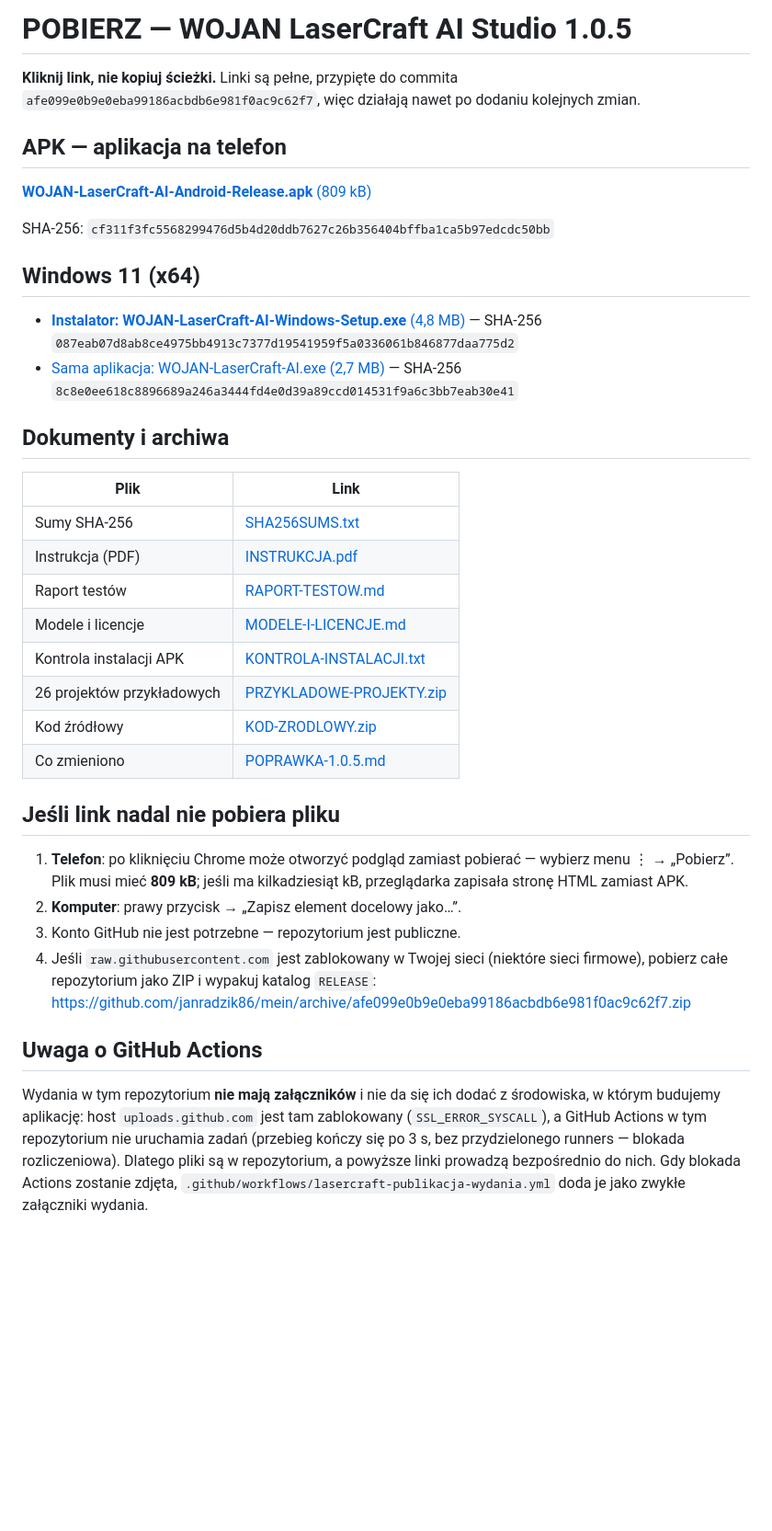
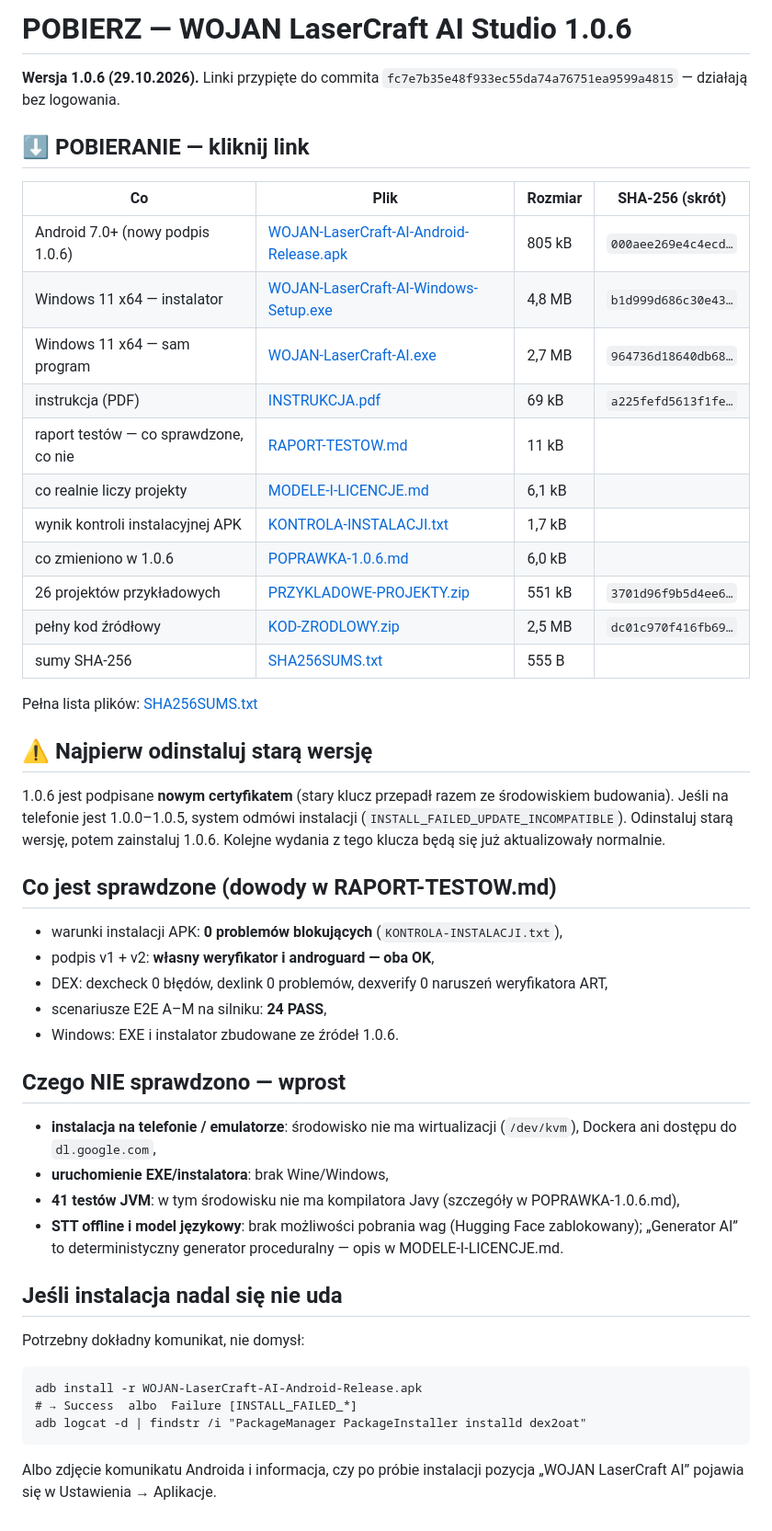
Before and after one commit to janradzik86/mein, a Markdown page: WOJAN-LASERCRAFT-AI-STUDIO/POBIERZ.md, the part around the change. Shown at 92% size. Rendered like a GitHub page; blank space fills up the shorter version.

Commit message:
POBIERZ.md: wersja 1.0.6, linki przypiete do commita, ostrzezenie o nowym certyfikacie
Co-authored-by: arena-agent <297053741+arena-agent@users.noreply.github.com>

````diff
--- a/WOJAN-LASERCRAFT-AI-STUDIO/POBIERZ.md
+++ b/WOJAN-LASERCRAFT-AI-STUDIO/POBIERZ.md
@@ -1,51 +1,58 @@
-# POBIERZ — WOJAN LaserCraft AI Studio 1.0.5
+# POBIERZ — WOJAN LaserCraft AI Studio 1.0.6
 
-**Kliknij link, nie kopiuj ścieżki.** Linki są pełne, przypięte do commita
-`afe099e0b9e0eba99186acbdb6e981f0ac9c62f7`, więc działają nawet po dodaniu kolejnych zmian.
+**Wersja 1.0.6 (29.10.2026).** Linki przypięte do commita `fc7e7b35e48f933ec55da74a76751ea9599a4815` — działają bez logowania.
 
-## APK — aplikacja na telefon
+## ⬇️ POBIERANIE — kliknij link
 
-[**WOJAN-LaserCraft-AI-Android-Release.apk** (809 kB)](https://github.com/janradzik86/mein/raw/afe099e0b9e0eba99186acbdb6e981f0ac9c62f7/WOJAN-LASERCRAFT-AI-STUDIO/RELEASE/WOJAN-LaserCraft-AI-Android-Release.apk)
+| Co | Plik | Rozmiar | SHA-256 (skrót) |
+|---|---|---|---|
+| Android 7.0+ (nowy podpis 1.0.6) | [WOJAN-LaserCraft-AI-Android-Release.apk](https://github.com/janradzik86/mein/raw/fc7e7b35e48f933ec55da74a76751ea9599a4815/WOJAN-LASERCRAFT-AI-STUDIO/RELEASE/WOJAN-LaserCraft-AI-Android-Release.apk) | 805 kB | `000aee269e4c4ecd…` |
+| Windows 11 x64 — instalator | [WOJAN-LaserCraft-AI-Windows-Setup.exe](https://github.com/janradzik86/mein/raw/fc7e7b35e48f933ec55da74a76751ea9599a4815/WOJAN-LASERCRAFT-AI-STUDIO/RELEASE/WOJAN-LaserCraft-AI-Windows-Setup.exe) | 4,8 MB | `b1d999d686c30e43…` |
+| Windows 11 x64 — sam program | [WOJAN-LaserCraft-AI.exe](https://github.com/janradzik86/mein/raw/fc7e7b35e48f933ec55da74a76751ea9599a4815/WOJAN-LASERCRAFT-AI-STUDIO/RELEASE/WOJAN-LaserCraft-AI.exe) | 2,7 MB | `964736d18640db68…` |
+| instrukcja (PDF) | [INSTRUKCJA.pdf](https://github.com/janradzik86/mein/raw/fc7e7b35e48f933ec55da74a76751ea9599a4815/WOJAN-LASERCRAFT-AI-STUDIO/RELEASE/INSTRUKCJA.pdf) | 69 kB | `a225fefd5613f1fe…` |
+| raport testów — co sprawdzone, co nie | [RAPORT-TESTOW.md](https://github.com/janradzik86/mein/blob/fc7e7b35e48f933ec55da74a76751ea9599a4815/WOJAN-LASERCRAFT-AI-STUDIO/RELEASE/RAPORT-TESTOW.md) | 11 kB | |
+| co realnie liczy projekty | [MODELE-I-LICENCJE.md](https://github.com/janradzik86/mein/blob/fc7e7b35e48f933ec55da74a76751ea9599a4815/WOJAN-LASERCRAFT-AI-STUDIO/RELEASE/MODELE-I-LICENCJE.md) | 6,1 kB | |
+| wynik kontroli instalacyjnej APK | [KONTROLA-INSTALACJI.txt](https://github.com/janradzik86/mein/blob/fc7e7b35e48f933ec55da74a76751ea9599a4815/WOJAN-LASERCRAFT-AI-STUDIO/RELEASE/KONTROLA-INSTALACJI.txt) | 1,7 kB | |
+| co zmieniono w 1.0.6 | [POPRAWKA-1.0.6.md](https://github.com/janradzik86/mein/blob/fc7e7b35e48f933ec55da74a76751ea9599a4815/WOJAN-LASERCRAFT-AI-STUDIO/RELEASE/POPRAWKA-1.0.6.md) | 6,0 kB | |
+| 26 projektów przykładowych | [PRZYKLADOWE-PROJEKTY.zip](https://github.com/janradzik86/mein/raw/fc7e7b35e48f933ec55da74a76751ea9599a4815/WOJAN-LASERCRAFT-AI-STUDIO/RELEASE/PRZYKLADOWE-PROJEKTY.zip) | 551 kB | `3701d96f9b5d4ee6…` |
+| pełny kod źródłowy | [KOD-ZRODLOWY.zip](https://github.com/janradzik86/mein/raw/fc7e7b35e48f933ec55da74a76751ea9599a4815/WOJAN-LASERCRAFT-AI-STUDIO/RELEASE/KOD-ZRODLOWY.zip) | 2,5 MB | `dc01c970f416fb69…` |
+| sumy SHA-256 | [SHA256SUMS.txt](https://github.com/janradzik86/mein/raw/fc7e7b35e48f933ec55da74a76751ea9599a4815/WOJAN-LASERCRAFT-AI-STUDIO/RELEASE/SHA256SUMS.txt) | 555 B | |
 
-SHA-256: `cf311f3fc5568299476d5b4d20ddb7627c26b356404bffba1ca5b97edcdc50bb`
+Pełna lista plików: [SHA256SUMS.txt](https://github.com/janradzik86/mein/raw/fc7e7b35e48f933ec55da74a76751ea9599a4815/WOJAN-LASERCRAFT-AI-STUDIO/RELEASE/SHA256SUMS.txt)
 
-## Windows 11 (x64)
+## ⚠️ Najpierw odinstaluj starą wersję
 
-* [**Instalator: WOJAN-LaserCraft-AI-Windows-Setup.exe** (4,8 MB)](https://github.com/janradzik86/mein/raw/afe099e0b9e0eba99186acbdb6e981f0ac9c62f7/WOJAN-LASERCRAFT-AI-STUDIO/RELEASE/WOJAN-LaserCraft-AI-Windows-Setup.exe)
-  — SHA-256 `087eab07d8ab8ce4975bb4913c7377d19541959f5a0336061b846877daa775d2`
-* [Sama aplikacja: WOJAN-LaserCraft-AI.exe (2,7 MB)](https://github.com/janradzik86/mein/raw/afe099e0b9e0eba99186acbdb6e981f0ac9c62f7/WOJAN-LASERCRAFT-AI-STUDIO/RELEASE/WOJAN-LaserCraft-AI.exe)
-  — SHA-256 `8c8e0ee618c8896689a246a3444fd4e0d39a89ccd014531f9a6c3bb7eab30e41`
+1.0.6 jest podpisane **nowym certyfikatem** (stary klucz przepadł razem ze środowiskiem
+budowania). Jeśli na telefonie jest 1.0.0–1.0.5, system odmówi instalacji
+(`INSTALL_FAILED_UPDATE_INCOMPATIBLE`). Odinstaluj starą wersję, potem zainstaluj 1.0.6.
+Kolejne wydania z tego klucza będą się już aktualizowały normalnie.
 
-## Dokumenty i archiwa
+## Co jest sprawdzone (dowody w RAPORT-TESTOW.md)
 
-| Plik | Link |
-|---|---|
-| Sumy SHA-256 | [SHA256SUMS.txt](https://github.com/janradzik86/mein/raw/afe099e0b9e0eba99186acbdb6e981f0ac9c62f7/WOJAN-LASERCRAFT-AI-STUDIO/RELEASE/SHA256SUMS.txt) |
-| Instrukcja (PDF) | [INSTRUKCJA.pdf](https://github.com/janradzik86/mein/raw/afe099e0b9e0eba99186acbdb6e981f0ac9c62f7/WOJAN-LASERCRAFT-AI-STUDIO/RELEASE/INSTRUKCJA.pdf) |
-| Raport testów | [RAPORT-TESTOW.md](https://github.com/janradzik86/mein/blob/afe099e0b9e0eba99186acbdb6e981f0ac9c62f7/WOJAN-LASERCRAFT-AI-STUDIO/RELEASE/RAPORT-TESTOW.md) |
-| Modele i licencje | [MODELE-I-LICENCJE.md](https://github.com/janradzik86/mein/blob/afe099e0b9e0eba99186acbdb6e981f0ac9c62f7/WOJAN-LASERCRAFT-AI-STUDIO/RELEASE/MODELE-I-LICENCJE.md) |
-| Kontrola instalacji APK | [KONTROLA-INSTALACJI.txt](https://github.com/janradzik86/mein/blob/afe099e0b9e0eba99186acbdb6e981f0ac9c62f7/WOJAN-LASERCRAFT-AI-STUDIO/RELEASE/KONTROLA-INSTALACJI.txt) |
-| 26 projektów przykładowych | [PRZYKLADOWE-PROJEKTY.zip](https://github.com/janradzik86/mein/raw/afe099e0b9e0eba99186acbdb6e981f0ac9c62f7/WOJAN-LASERCRAFT-AI-STUDIO/RELEASE/PRZYKLADOWE-PROJEKTY.zip) |
-| Kod źródłowy | [KOD-ZRODLOWY.zip](https://github.com/janradzik86/mein/raw/afe099e0b9e0eba99186acbdb6e981f0ac9c62f7/WOJAN-LASERCRAFT-AI-STUDIO/RELEASE/KOD-ZRODLOWY.zip) |
-| Co zmieniono | [POPRAWKA-1.0.5.md](https://github.com/janradzik86/mein/blob/afe099e0b9e0eba99186acbdb6e981f0ac9c62f7/WOJAN-LASERCRAFT-AI-STUDIO/RELEASE/POPRAWKA-1.0.5.md) |
+* warunki instalacji APK: **0 problemów blokujących** (`KONTROLA-INSTALACJI.txt`),
+* podpis v1 + v2: **własny weryfikator i androguard — oba OK**,
+* DEX: dexcheck 0 błędów, dexlink 0 problemów, dexverify 0 naruszeń weryfikatora ART,
+* scenariusze E2E A–M na silniku: **24 PASS**,
+* Windows: EXE i instalator zbudowane ze źródeł 1.0.6.
 
-## Jeśli link nadal nie pobiera pliku
+## Czego NIE sprawdzono — wprost
 
-1. **Telefon**: po kliknięciu Chrome może otworzyć podgląd zamiast pobierać — wybierz
-   menu ⋮ → „Pobierz”. Plik musi mieć **809 kB**; jeśli ma kilkadziesiąt kB, przeglądarka
-   zapisała stronę HTML zamiast APK.
-2. **Komputer**: prawy przycisk → „Zapisz element docelowy jako…”.
-3. Konto GitHub nie jest potrzebne — repozytorium jest publiczne.
-4. Jeśli `raw.githubusercontent.com` jest zablokowany w Twojej sieci (niektóre sieci
-   firmowe), pobierz całe repozytorium jako ZIP i wypakuj katalog `RELEASE`:
-   <https://github.com/janradzik86/mein/archive/afe099e0b9e0eba99186acbdb6e981f0ac9c62f7.zip>
+* **instalacja na telefonie / emulatorze**: środowisko nie ma wirtualizacji (`/dev/kvm`),
+  Dockera ani dostępu do `dl.google.com`,
+* **uruchomienie EXE/instalatora**: brak Wine/Windows,
+* **41 testów JVM**: w tym środowisku nie ma kompilatora Javy (szczegóły w POPRAWKA-1.0.6.md),
+* **STT offline i model językowy**: brak możliwości pobrania wag (Hugging Face zablokowany);
+  „Generator AI” to deterministyczny generator proceduralny — opis w MODELE-I-LICENCJE.md.
 
-## Uwaga o GitHub Actions
+## Jeśli instalacja nadal się nie uda
 
-Wydania w tym repozytorium **nie mają załączników** i nie da się ich dodać z środowiska,
-w którym budujemy aplikację: host `uploads.github.com` jest tam zablokowany
-(`SSL_ERROR_SYSCALL`), a GitHub Actions w tym repozytorium nie uruchamia zadań (przebieg
-kończy się po 3 s, bez przydzielonego runners — blokada rozliczeniowa). Dlatego pliki są
-w repozytorium, a powyższe linki prowadzą bezpośrednio do nich. Gdy blokada Actions
-zostanie zdjęta, `.github/workflows/lasercraft-publikacja-wydania.yml` doda je jako
-zwykłe załączniki wydania.
+Potrzebny dokładny komunikat, nie domysł:
+
+```
+adb install -r WOJAN-LaserCraft-AI-Android-Release.apk
+# → Success  albo  Failure [INSTALL_FAILED_*]
+adb logcat -d | findstr /i "PackageManager PackageInstaller installd dex2oat"
+```
+
+Albo zdjęcie komunikatu Androida i informacja, czy po próbie instalacji pozycja
+„WOJAN LaserCraft AI” pojawia się w Ustawienia → Aplikacje.
````
